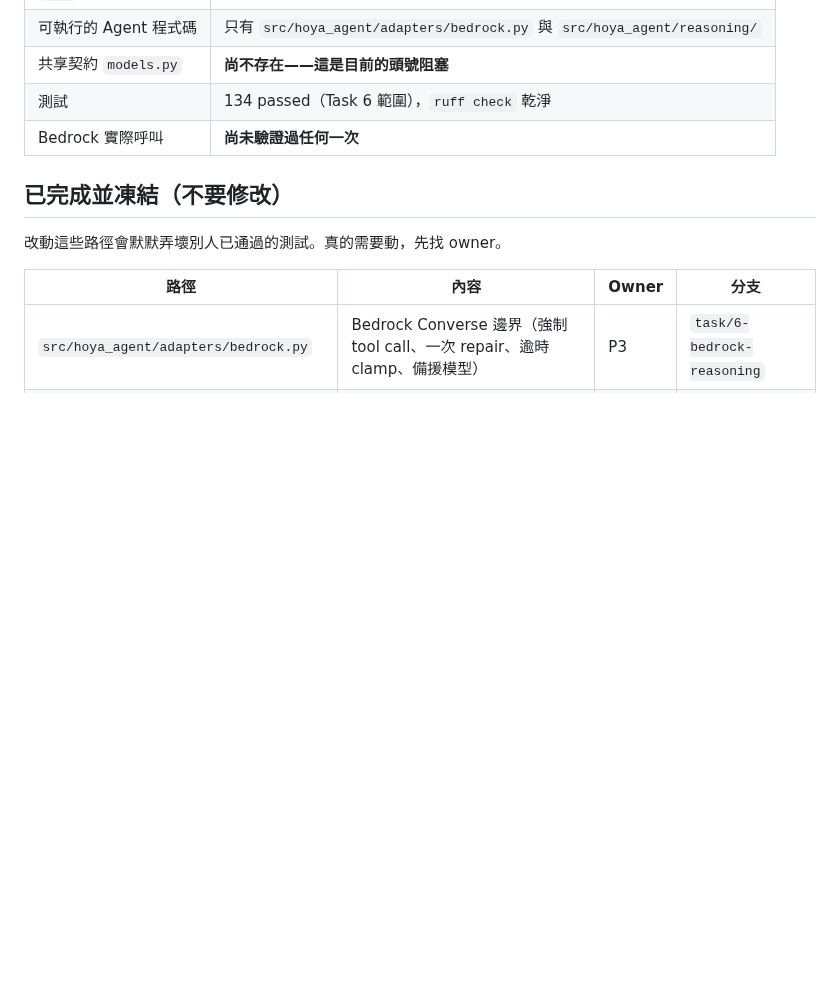
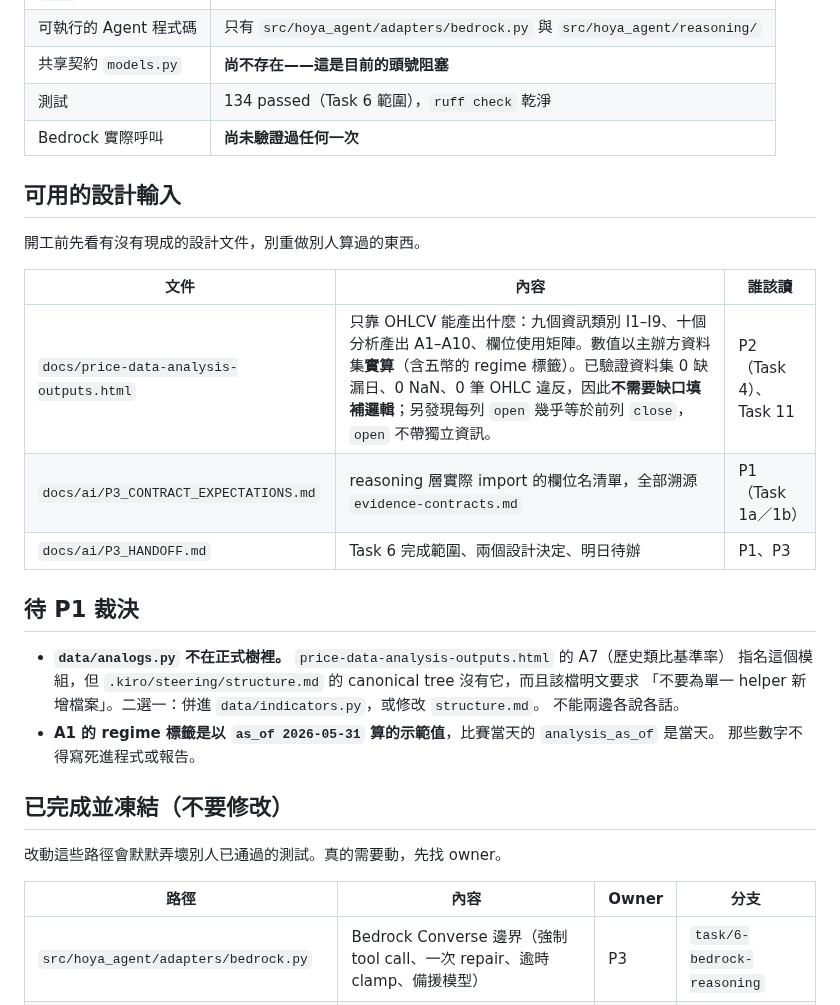
Before and after one commit to kevinzeroCode/hoya-bit-hackathon-agent, a Markdown page: docs/ACTIVE_WORK.md, the part around the change. Drawn GitHub-style; blank space fills up the shorter version.

Commit message:
docs: record price design doc and its two open decisions
Points P2 and Task 11 at docs/price-data-analysis-outputs.html before they start,
and flags the two things the doc leaves unresolved: data/analogs.py is absent
from structure.md's canonical tree, and the regime labels in it are as-of
2026-05-31 illustrations that must not be hardcoded.

Co-Authored-By: Claude Opus 5 <noreply@anthropic.com>

```diff
--- a/docs/ACTIVE_WORK.md
+++ b/docs/ACTIVE_WORK.md
@@ -16,6 +16,25 @@
 | 共享契約 `models.py` | **尚不存在——這是目前的頭號阻塞** |
 | 測試 | 134 passed（Task 6 範圍），`ruff check` 乾淨 |
 | Bedrock 實際呼叫 | **尚未驗證過任何一次** |
+
+## 可用的設計輸入
+
+開工前先看有沒有現成的設計文件，別重做別人算過的東西。
+
+| 文件 | 內容 | 誰該讀 |
+|---|---|---|
+| `docs/price-data-analysis-outputs.html` | 只靠 OHLCV 能產出什麼：九個資訊類別 I1–I9、十個分析產出 A1–A10、欄位使用矩陣。數值以主辦方資料集**實算**（含五幣的 regime 標籤）。已驗證資料集 0 缺漏日、0 NaN、0 筆 OHLC 違反，因此**不需要缺口填補邏輯**；另發現每列 `open` 幾乎等於前列 `close`，`open` 不帶獨立資訊。 | P2（Task 4）、Task 11 |
+| `docs/ai/P3_CONTRACT_EXPECTATIONS.md` | reasoning 層實際 import 的欄位名清單，全部溯源 `evidence-contracts.md` | P1（Task 1a／1b） |
+| `docs/ai/P3_HANDOFF.md` | Task 6 完成範圍、兩個設計決定、明日待辦 | P1、P3 |
+
+## 待 P1 裁決
+
+- **`data/analogs.py` 不在正式樹裡。** `price-data-analysis-outputs.html` 的 A7（歷史類比基準率）
+  指名這個模組，但 `.kiro/steering/structure.md` 的 canonical tree 沒有它，而且該檔明文要求
+  「不要為單一 helper 新增檔案」。二選一：併進 `data/indicators.py`，或修改 `structure.md`。
+  不能兩邊各說各話。
+- **A1 的 regime 標籤是以 `as_of 2026-05-31` 算的示範值**，比賽當天的 `analysis_as_of` 是當天。
+  那些數字不得寫死進程式或報告。
 
 ## 已完成並凍結（不要修改）
 
```
